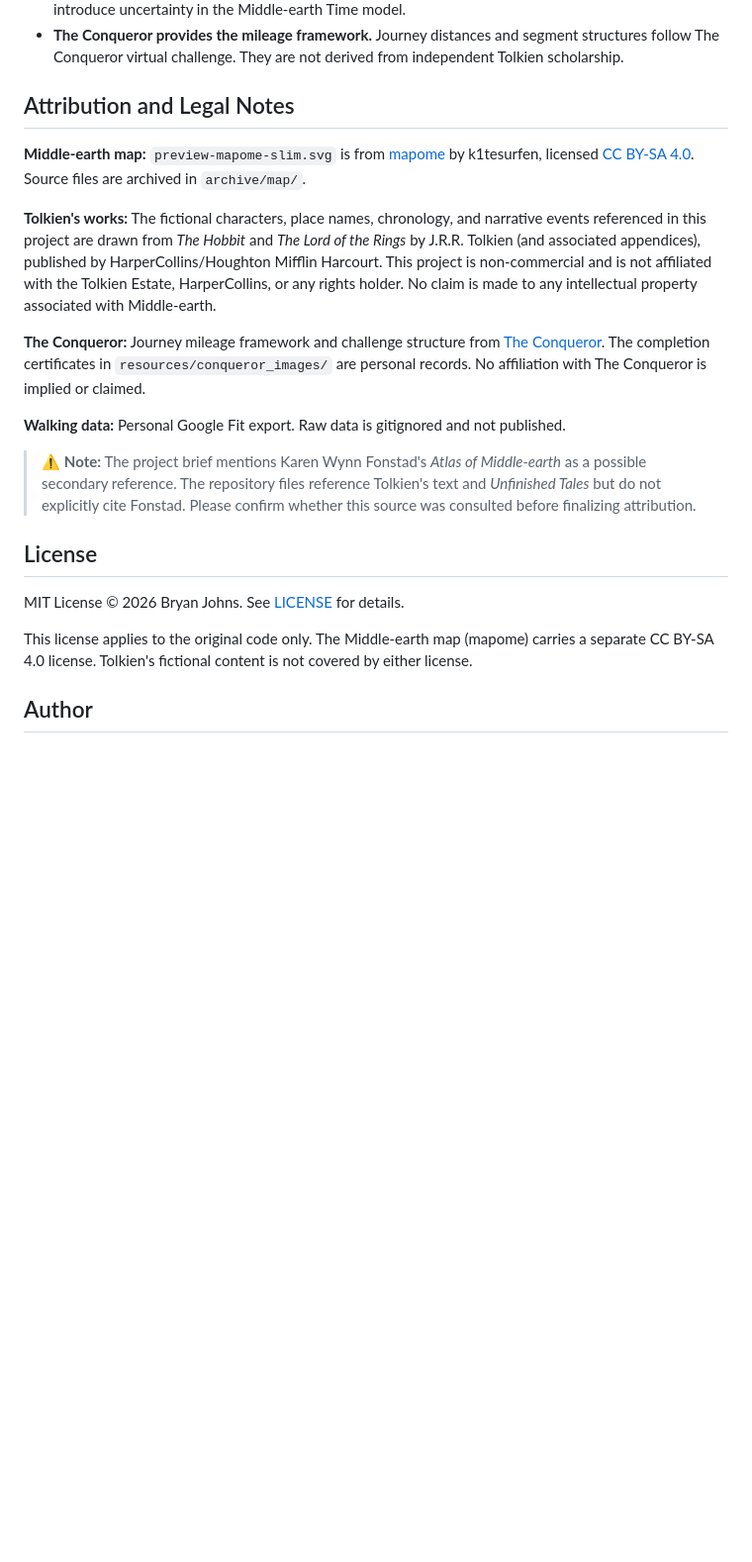
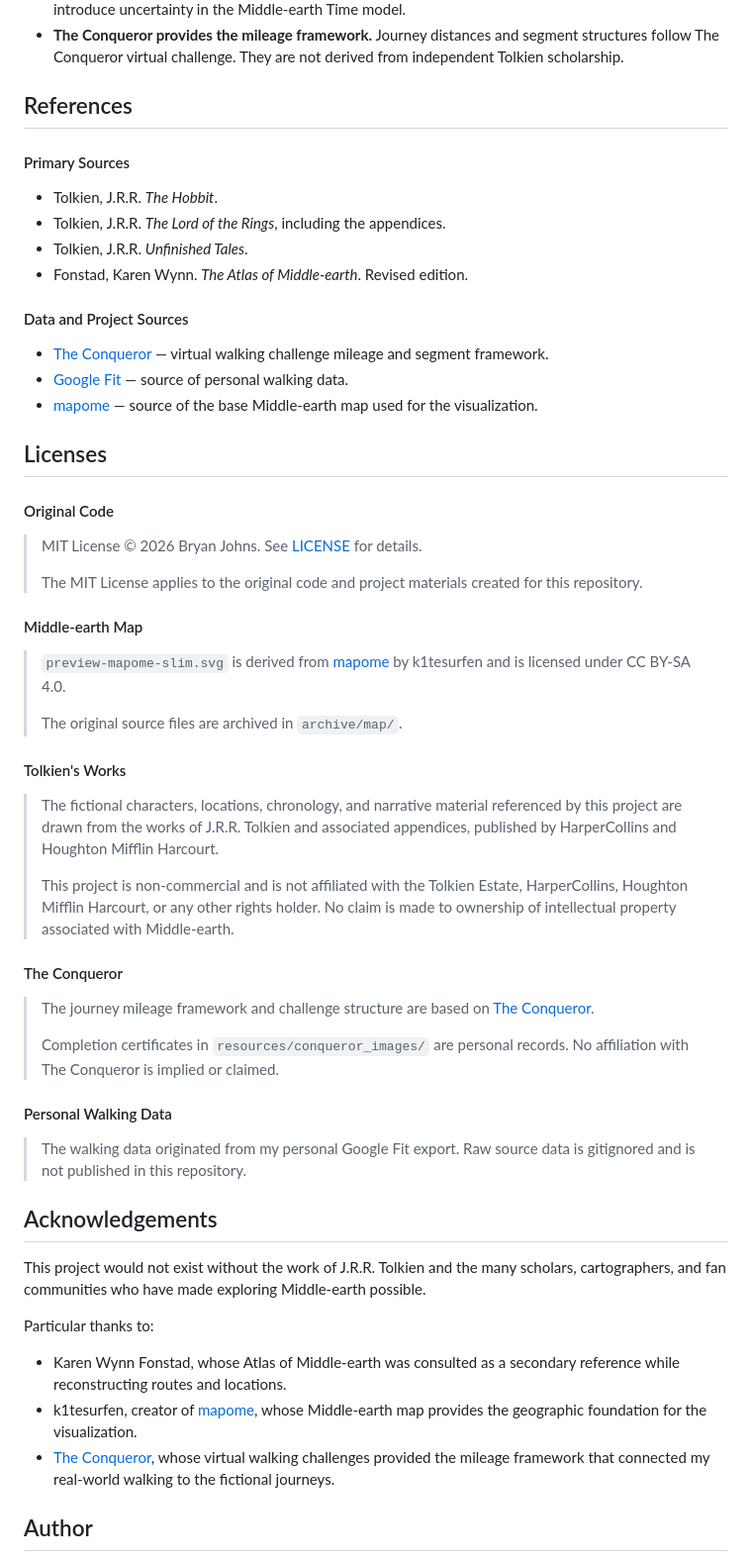
Before and after one commit to johbry17/Walk-to-Mordor, a Markdown page: README.md, the part around one of its changes. Shown at 99% size. Drawn GitHub-style; blank space fills up the shorter version.

```diff
--- a/README.md
+++ b/README.md
@@ -201,23 +268,59 @@ The route builder also requires being served from the project root:
 - **Mileage anchor confidence varies.** The `me-time-anchors.csv` source marks each anchor as `high` (established in Tolkien's text or appendices) or `estimated` (reasoned approximation). Estimated anchors introduce uncertainty in the Middle-earth Time model.
 - **The Conqueror provides the mileage framework.** Journey distances and segment structures follow The Conqueror virtual challenge. They are not derived from independent Tolkien scholarship.
 
-## Attribution and Legal Notes
+## References
 
-**Middle-earth map:** `preview-mapome-slim.svg` is from [mapome](https://github.com/k1tesurfen/mapome) by k1tesurfen, licensed [CC BY-SA 4.0](https://creativecommons.org/licenses/by-sa/4.0/). Source files are archived in `archive/map/`.
+#### Primary Sources
+- Tolkien, J.R.R. *The Hobbit*.
+- Tolkien, J.R.R. *The Lord of the Rings*, including the appendices.
+- Tolkien, J.R.R. *Unfinished Tales*.
+- Fonstad, Karen Wynn. *The Atlas of Middle-earth*. Revised edition.
 
-**Tolkien's works:** The fictional characters, place names, chronology, and narrative events referenced in this project are drawn from *The Hobbit* and *The Lord of the Rings* by J.R.R. Tolkien (and associated appendices), published by HarperCollins/Houghton Mifflin Harcourt. This project is non-commercial and is not affiliated with the Tolkien Estate, HarperCollins, or any rights holder. No claim is made to any intellectual property associated with Middle-earth.
+#### Data and Project Sources
+- [The Conqueror](https://www.theconqueror.events/) — virtual walking challenge mileage and segment framework.
+- [Google Fit](https://www.google.com/fit/) — source of personal walking data.
+- [mapome](https://github.com/k1tesurfen/mapome) — source of the base Middle-earth map used for the visualization.
 
-**The Conqueror:** Journey mileage framework and challenge structure from [The Conqueror](https://www.theconqueror.events/). The completion certificates in `resources/conqueror_images/` are personal records. No affiliation with The Conqueror is implied or claimed.
 
-**Walking data:** Personal Google Fit export. Raw data is gitignored and not published.
+## Licenses
 
-> ⚠️ **Note:** The project brief mentions Karen Wynn Fonstad's *Atlas of Middle-earth* as a possible secondary reference. The repository files reference Tolkien's text and *Unfinished Tales* but do not explicitly cite Fonstad. Please confirm whether this source was consulted before finalizing attribution.
+#### Original Code
 
-## License
+> MIT License © 2026 Bryan Johns. See [LICENSE](LICENSE) for details.
+>
+> The MIT License applies to the original code and project materials created for this repository.
 
-MIT License © 2026 Bryan Johns. See [LICENSE](LICENSE) for details.
+#### Middle-earth Map
 
-This license applies to the original code only. The Middle-earth map (mapome) carries a separate CC BY-SA 4.0 license. Tolkien's fictional content is not covered by either license.
+> `preview-mapome-slim.svg` is derived from [mapome](https://github.com/k1tesurfen/mapome) by k1tesurfen and is licensed under CC BY-SA 4.0.
+>
+> The original source files are archived in `archive/map/`.
+
+#### Tolkien's Works
+
+> The fictional characters, locations, chronology, and narrative material referenced by this project are drawn from the works of J.R.R. Tolkien and associated appendices, published by HarperCollins and Houghton Mifflin Harcourt.
+>
+> This project is non-commercial and is not affiliated with the Tolkien Estate, HarperCollins, Houghton Mifflin Harcourt, or any other rights holder. No claim is made to ownership of intellectual property associated with Middle-earth.
+
+#### The Conqueror
+
+> The journey mileage framework and challenge structure are based on [The Conqueror](https://www.theconqueror.events/).
+>
+> Completion certificates in `resources/conqueror_images/` are personal records. No affiliation with The Conqueror is implied or claimed.
+
+#### Personal Walking Data
+
+> The walking data originated from my personal Google Fit export. Raw source data is gitignored and is not published in this repository.
+
+## Acknowledgements
+
+This project would not exist without the work of J.R.R. Tolkien and the many scholars, cartographers, and fan communities who have made exploring Middle-earth possible.
+
+Particular thanks to:
+
+- Karen Wynn Fonstad, whose Atlas of Middle-earth was consulted as a secondary reference while reconstructing routes and locations.
+- k1tesurfen, creator of [mapome](https://github.com/k1tesurfen/mapome), whose Middle-earth map provides the geographic foundation for the visualization.
+- [The Conqueror](https://www.theconqueror.events/), whose virtual walking challenges provided the mileage framework that connected my real-world walking to the fictional journeys.
 
 ## Author
 
```
Also changed, not shown: other parts of README.md (+128 -61 lines).
